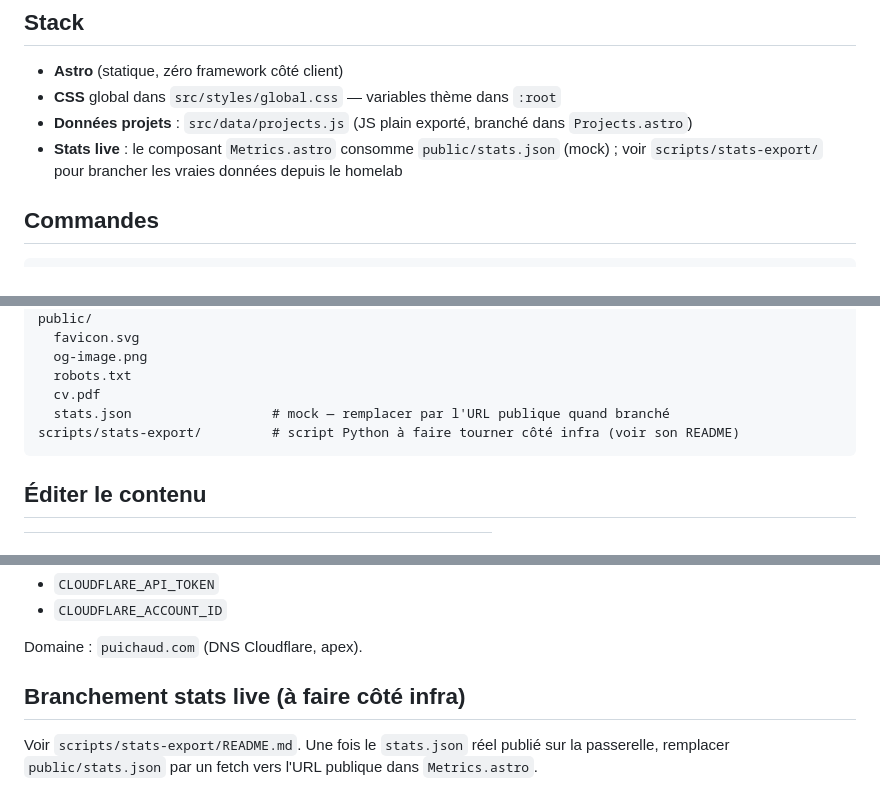
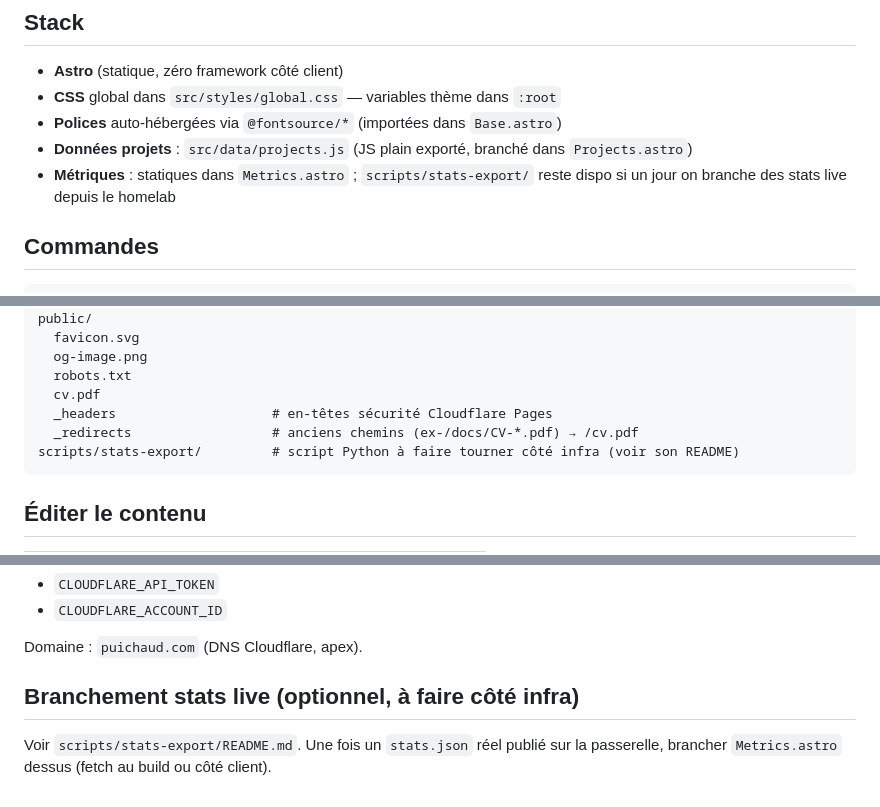
Before and after one commit to AnythingLegalConsidered/puichaud.com, a Markdown page: README.md, 3 parts joined by grey strips. Rendered like a GitHub page.

Commit message:
docs: README — métriques statiques, polices locales, _headers/_redirects

````diff
--- a/README.md
+++ b/README.md
@@ -7,9 +7,10 @@ homelab, Timeline, Projets, Infra, Compétences et Contact.
 
 - **Astro** (statique, zéro framework côté client)
 - **CSS** global dans `src/styles/global.css` — variables thème dans `:root`
+- **Polices** auto-hébergées via `@fontsource/*` (importées dans `Base.astro`)
 - **Données projets** : `src/data/projects.js` (JS plain exporté, branché dans `Projects.astro`)
-- **Stats live** : le composant `Metrics.astro` consomme `public/stats.json` (mock) ; voir
-  `scripts/stats-export/` pour brancher les vraies données depuis le homelab
+- **Métriques** : statiques dans `Metrics.astro` ; `scripts/stats-export/` reste dispo
+  si un jour on branche des stats live depuis le homelab
 
 ## Commandes
 
@@ -46,7 +47,8 @@ public/
   og-image.png
   robots.txt
   cv.pdf
-  stats.json                  # mock — remplacer par l'URL publique quand branché
+  _headers                    # en-têtes sécurité Cloudflare Pages
+  _redirects                  # anciens chemins (ex-/docs/CV-*.pdf) → /cv.pdf
 scripts/stats-export/         # script Python à faire tourner côté infra (voir son README)
 ```
 
@@ -83,7 +85,7 @@ Secrets requis dans le repo GitHub :
 
 Domaine : `puichaud.com` (DNS Cloudflare, apex).
 
-## Branchement stats live (à faire côté infra)
+## Branchement stats live (optionnel, à faire côté infra)
 
-Voir `scripts/stats-export/README.md`. Une fois le `stats.json` réel publié sur la passerelle,
-remplacer `public/stats.json` par un fetch vers l'URL publique dans `Metrics.astro`.
+Voir `scripts/stats-export/README.md`. Une fois un `stats.json` réel publié sur la passerelle,
+brancher `Metrics.astro` dessus (fetch au build ou côté client).
````
Also changed, not shown: other parts of README.md (+1 -1 lines).
